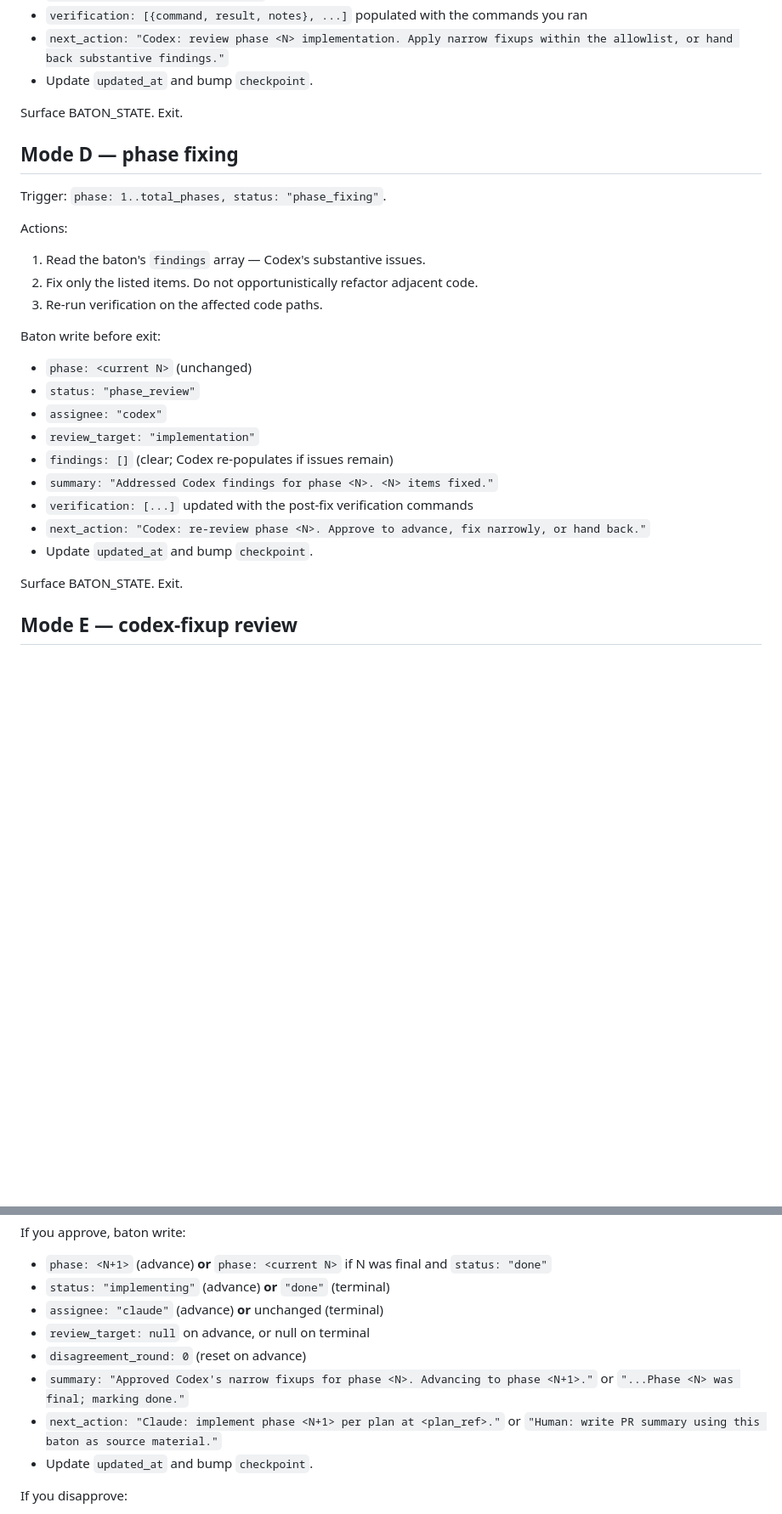
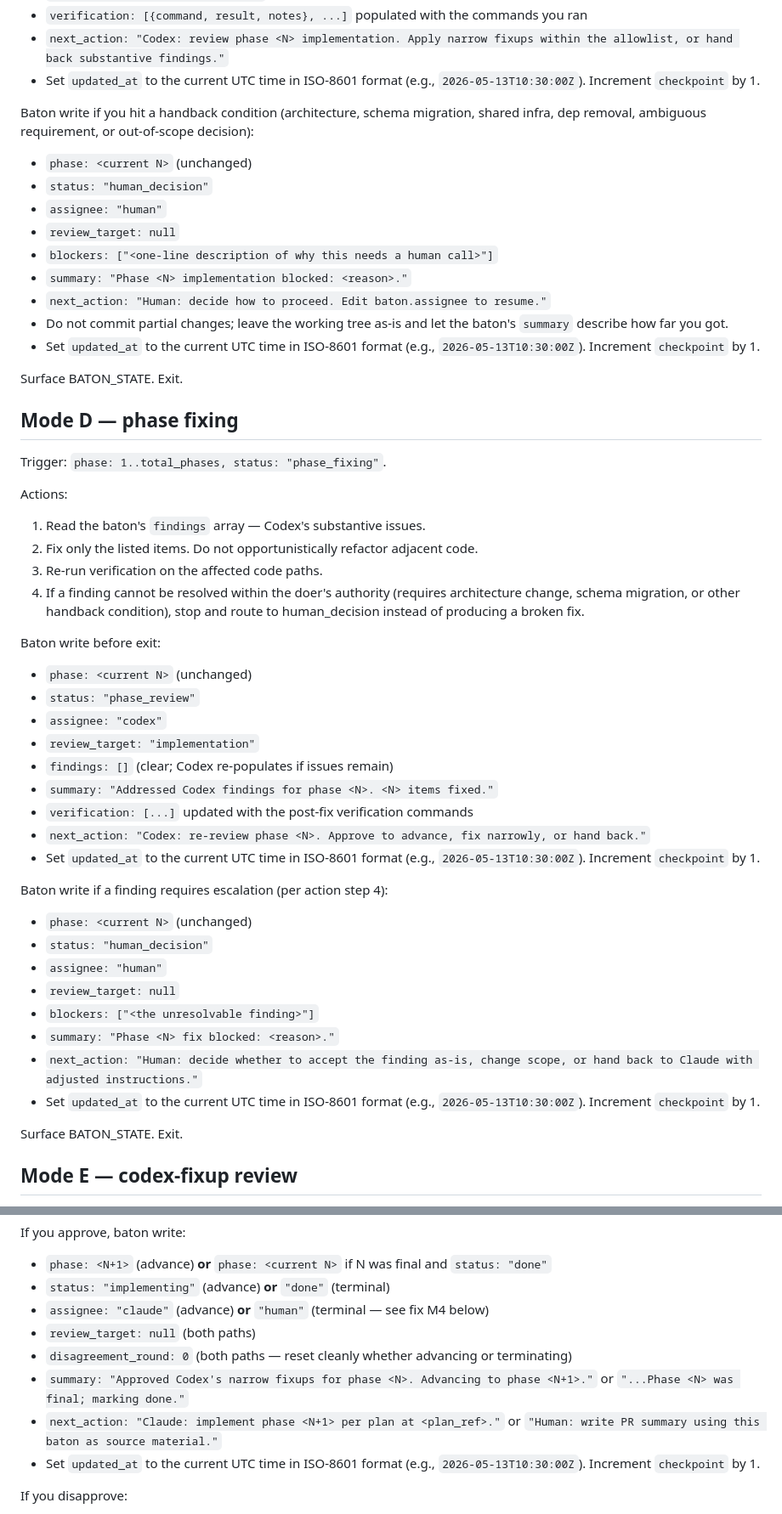
Before and after one commit to axatbhardwaj/Dvandva, a Markdown page: skills/dvandva-doer/SKILL.md, 2 parts joined by grey strips. Shown at 85% size. Drawn GitHub-style; blank space fills up the shorter version.

Commit message:
fix: address dvandva-doer code review
Ten fixes from Task 3's code quality review:

Critical:
- Mode C: added human_decision baton-write spec for the
  handback case (architecture, schema, infra, dep, scope).
  Previously the spec said "route to human_decision" with
  no fields specified.
- Mode D: added action step 4 + human_decision baton-write
  for findings that exceed doer authority. The
  phase_fixing -> human_decision transition is in
  product.md Appendix A but had no body.
- Mode C handback: specified working-tree state policy
  (do not commit partial changes; let summary describe
  progress).

Important:
- updated_at: every baton-write boilerplate now specifies
  ISO-8601 UTC format with an example, replacing seven
  occurrences of the vague "Update updated_at".
- Preflight step 2: self-contained scaffold using the
  inlined schema, removing the templates/channel/baton.json
  path dependency that broke consumer-repo installs.
- Mode B: added plan_ref null/missing-file guard with a
  proper human_decision escalation path.
- Mode E terminal: disagreement_round: 0 on both advance
  and terminal paths; terminal assignee is "human" not
  "claude" to match the next_action pointing to human.

Minor:
- Mode table row for E notes assignee verified by preflight.
- Description gained four more trigger phrases (start
  dvandva, run the doer, fix phase N, begin dvandva session).

Deferred to v2: checkpoint-to-git-SHA convention for the
Mode E diff target, skill version label alignment with
v1 framing, and date-template wording.

```diff
--- a/skills/dvandva-doer/SKILL.md
+++ b/skills/dvandva-doer/SKILL.md
@@ -97,7 +98,19 @@ Baton write before exit:
 - `changed_paths: [<files touched>]`
 - `verification: [{command, result, notes}, ...]` populated with the commands you ran
 - `next_action: "Codex: review phase <N> implementation. Apply narrow fixups within the allowlist, or hand back substantive findings."`
-- Update `updated_at` and bump `checkpoint`.
+- Set `updated_at` to the current UTC time in ISO-8601 format (e.g., `2026-05-13T10:30:00Z`). Increment `checkpoint` by 1.
+
+Baton write if you hit a handback condition (architecture, schema migration, shared infra, dep removal, ambiguous requirement, or out-of-scope decision):
+
+- `phase: <current N>` (unchanged)
+- `status: "human_decision"`
+- `assignee: "human"`
+- `review_target: null`
+- `blockers: ["<one-line description of why this needs a human call>"]`
+- `summary: "Phase <N> implementation blocked: <reason>."`
+- `next_action: "Human: decide how to proceed. Edit baton.assignee to resume."`
+- Do not commit partial changes; leave the working tree as-is and let the baton's `summary` describe how far you got.
+- Set `updated_at` to the current UTC time in ISO-8601 format (e.g., `2026-05-13T10:30:00Z`). Increment `checkpoint` by 1.
 
 Surface BATON_STATE. Exit.
 
@@ -110,6 +123,7 @@ Actions:
 1. Read the baton's `findings` array — Codex's substantive issues.
 2. Fix only the listed items. Do not opportunistically refactor adjacent code.
 3. Re-run verification on the affected code paths.
+4. If a finding cannot be resolved within the doer's authority (requires architecture change, schema migration, or other handback condition), stop and route to human_decision instead of producing a broken fix.
 
 Baton write before exit:
 
@@ -121,7 +135,18 @@ Baton write before exit:
 - `summary: "Addressed Codex findings for phase <N>. <N> items fixed."`
 - `verification: [...]` updated with the post-fix verification commands
 - `next_action: "Codex: re-review phase <N>. Approve to advance, fix narrowly, or hand back."`
-- Update `updated_at` and bump `checkpoint`.
+- Set `updated_at` to the current UTC time in ISO-8601 format (e.g., `2026-05-13T10:30:00Z`). Increment `checkpoint` by 1.
+
+Baton write if a finding requires escalation (per action step 4):
+
+- `phase: <current N>` (unchanged)
+- `status: "human_decision"`
+- `assignee: "human"`
+- `review_target: null`
+- `blockers: ["<the unresolvable finding>"]`
+- `summary: "Phase <N> fix blocked: <reason>."`
+- `next_action: "Human: decide whether to accept the finding as-is, change scope, or hand back to Claude with adjusted instructions."`
+- Set `updated_at` to the current UTC time in ISO-8601 format (e.g., `2026-05-13T10:30:00Z`). Increment `checkpoint` by 1.
 
 Surface BATON_STATE. Exit.
 
@@ -142,12 +167,12 @@ If you approve, baton write:
 
 - `phase: <N+1>` (advance) **or** `phase: <current N>` if N was final and `status: "done"`
 - `status: "implementing"` (advance) **or** `"done"` (terminal)
-- `assignee: "claude"` (advance) **or** unchanged (terminal)
-- `review_target: null` on advance, or null on terminal
-- `disagreement_round: 0` (reset on advance)
+- `assignee: "claude"` (advance) **or** `"human"` (terminal — see fix M4 below)
+- `review_target: null` (both paths)
+- `disagreement_round: 0` (both paths — reset cleanly whether advancing or terminating)
 - `summary: "Approved Codex's narrow fixups for phase <N>. Advancing to phase <N+1>."` or `"...Phase <N> was final; marking done."`
 - `next_action: "Claude: implement phase <N+1> per plan at <plan_ref>."` or `"Human: write PR summary using this baton as source material."`
-- Update `updated_at` and bump `checkpoint`.
+- Set `updated_at` to the current UTC time in ISO-8601 format (e.g., `2026-05-13T10:30:00Z`). Increment `checkpoint` by 1.
 
 If you disapprove:
 
```
Also changed, not shown: other parts of skills/dvandva-doer/SKILL.md (+9 -8 lines).
